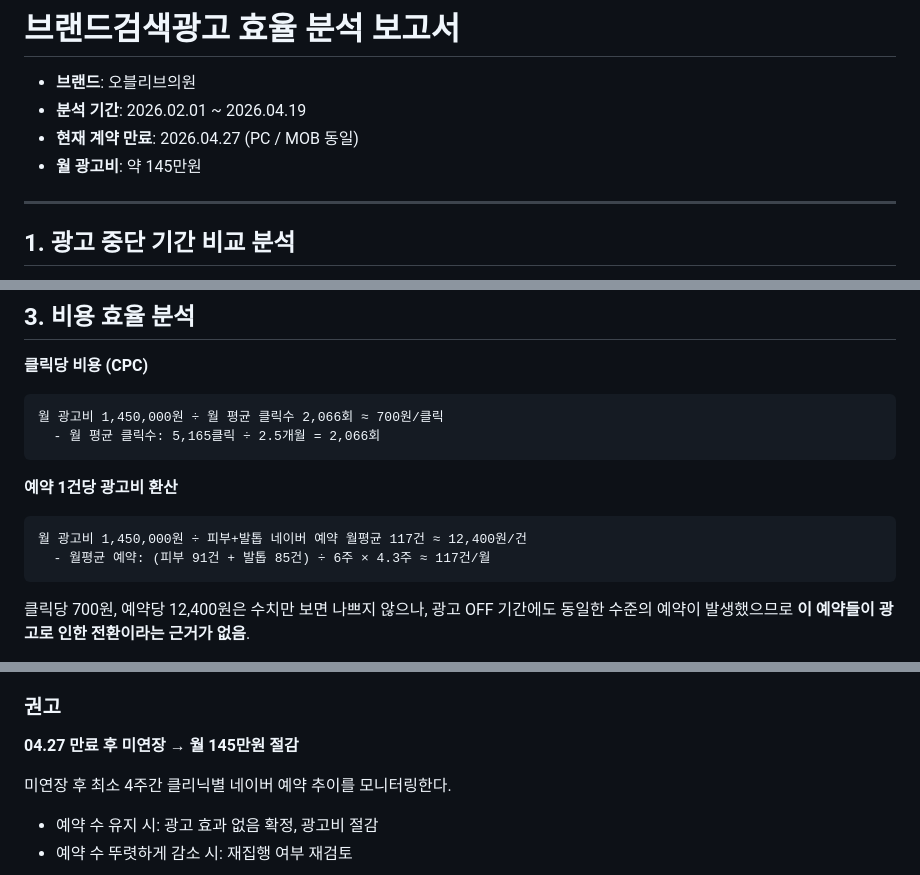
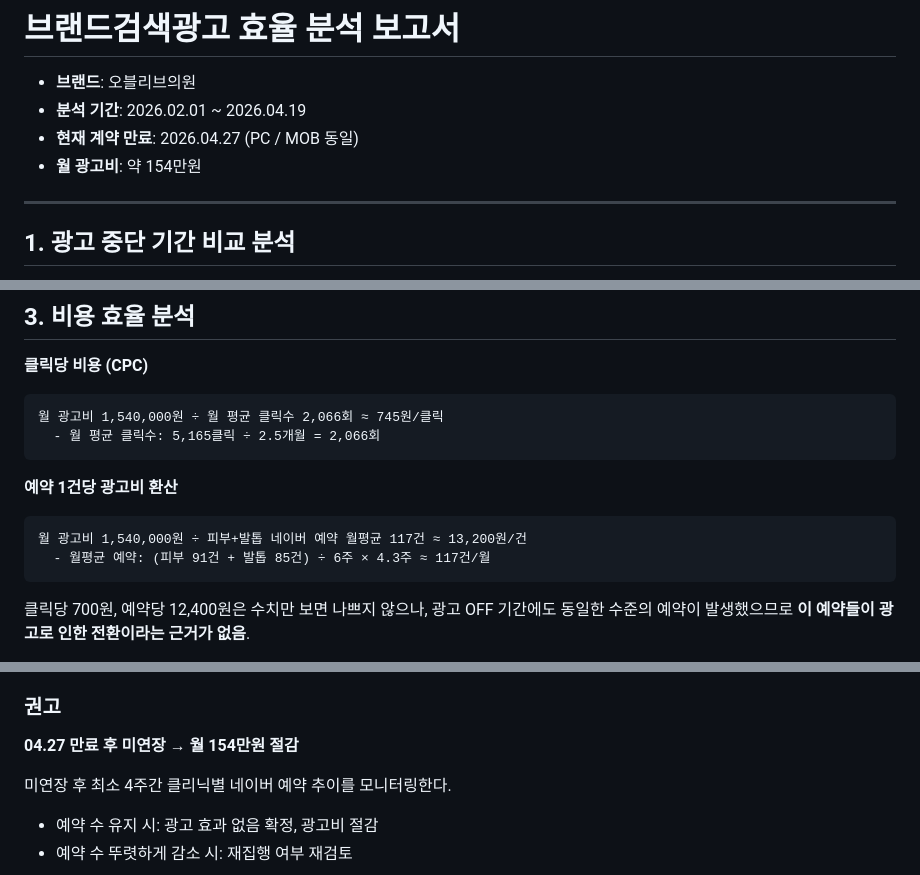
Before and after one commit to shcho-el/Marketing, a Markdown page: reports/브랜드검색광고_효율분석_202604.md, 3 parts joined by grey strips. Rendered like a GitHub page.

Commit message:
월 광고비 145만원 → 154만원 수정, 비용 산식 업데이트

````diff
--- a/reports/브랜드검색광고_효율분석_202604.md
+++ b/reports/브랜드검색광고_효율분석_202604.md
@@ -3,7 +3,7 @@
 - **브랜드**: 오블리브의원
 - **분석 기간**: 2026.02.01 ~ 2026.04.19
 - **현재 계약 만료**: 2026.04.27 (PC / MOB 동일)
-- **월 광고비**: 약 145만원
+- **월 광고비**: 약 154만원
 
 ---
 
@@ -46,13 +46,13 @@
 
 **클릭당 비용 (CPC)**
 ```
-월 광고비 1,450,000원 ÷ 월 평균 클릭수 2,066회 ≈ 700원/클릭
+월 광고비 1,540,000원 ÷ 월 평균 클릭수 2,066회 ≈ 745원/클릭
   - 월 평균 클릭수: 5,165클릭 ÷ 2.5개월 = 2,066회
 ```
 
 **예약 1건당 광고비 환산**
 ```
-월 광고비 1,450,000원 ÷ 피부+발톱 네이버 예약 월평균 117건 ≈ 12,400원/건
+월 광고비 1,540,000원 ÷ 피부+발톱 네이버 예약 월평균 117건 ≈ 13,200원/건
   - 월평균 예약: (피부 91건 + 발톱 85건) ÷ 6주 × 4.3주 ≈ 117건/월
 ```
 
@@ -73,7 +73,7 @@
 
 ### 권고
 
-**04.27 만료 후 미연장 → 월 145만원 절감**
+**04.27 만료 후 미연장 → 월 154만원 절감**
 
 미연장 후 최소 4주간 클리닉별 네이버 예약 추이를 모니터링한다.
 - 예약 수 유지 시: 광고 효과 없음 확정, 광고비 절감
````
